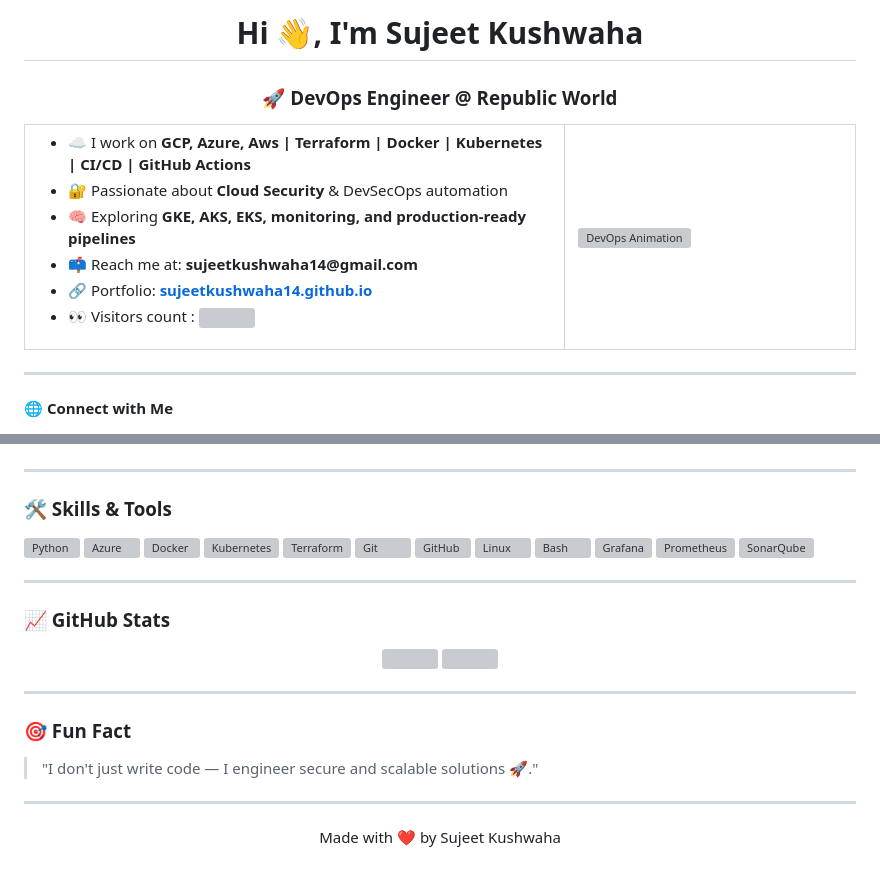
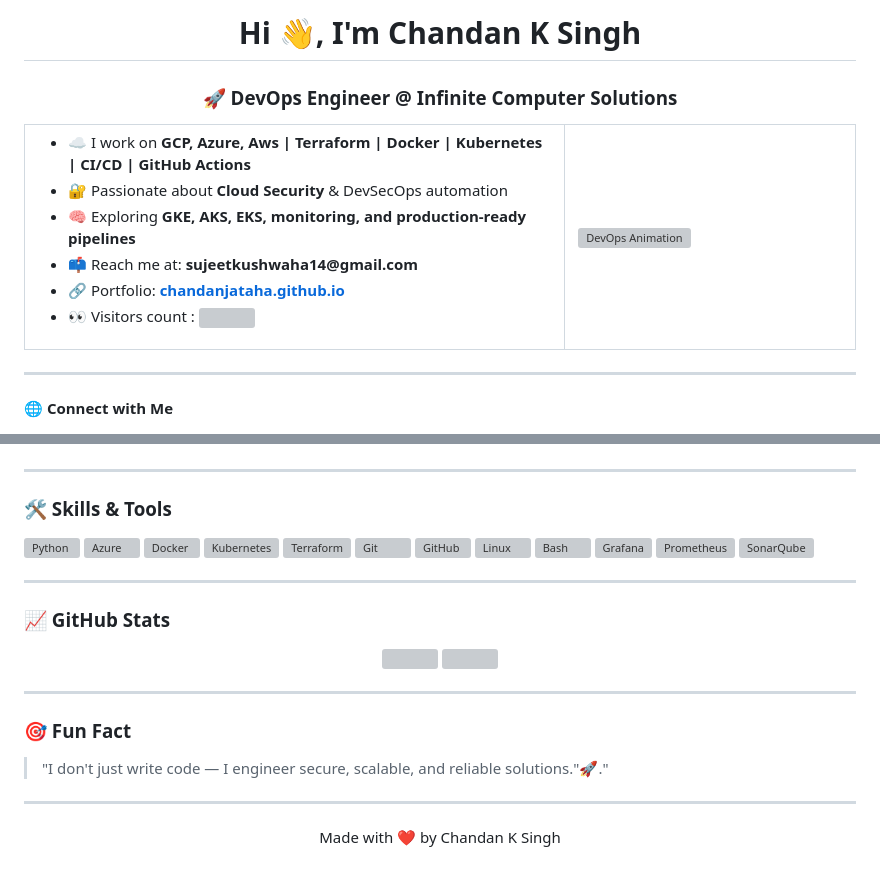
Before and after one commit to Sujeetkushwaha14/Sujeetkushwaha14, a Markdown page: README.md, 2 parts joined by grey strips. Drawn GitHub-style; grey boxes are pictures that could not be loaded.

Commit message:
Update README with new author details and links

```diff
--- a/README.md
+++ b/README.md
@@ -1,5 +1,5 @@
-<h1 align="center">Hi 👋, I'm Sujeet Kushwaha</h1>
-<h3 align="center">🚀 DevOps Engineer @ Republic World</h3>
+<h1 align="center">Hi 👋, I'm Chandan K Singh </h1>
+<h3 align="center">🚀 DevOps Engineer @ Infinite Computer Solutions</h3>
 
 <table>
   <tr>
@@ -9,7 +9,7 @@
         <li>🔐 Passionate about <strong>Cloud Security</strong> & DevSecOps automation</li>
         <li>🧠 Exploring <strong>GKE, AKS, EKS, monitoring, and production-ready pipelines</strong></li>
         <li>📫 Reach me at: <strong>sujeetkushwaha14@gmail.com</strong></li>
-        <li>🔗 Portfolio: <a href="https://sujeetkushwaha14.github.io" target="_blank"><strong>sujeetkushwaha14.github.io</strong></a></li>
+        <li>🔗 Portfolio: <a href="https://chandanjataha.github.io" target="_blank"><strong>chandanjataha.github.io</strong></a></li>
         <li>👀 Visitors count : <img src="https://visitor-badge.laobi.icu/badge?page_id=Sujeetkushwaha14&left_color=blue&right_color=green"/></li>
       </ul>
     </td>
@@ -68,8 +67,8 @@
 
 ### 🎯 Fun Fact
 
-> "I don't just write code — I engineer secure and scalable solutions 🚀."
+> "I don't just write code — I engineer secure, scalable, and reliable solutions."🚀."
 
 ---
 
-<p align="center">Made with ❤️ by Sujeet Kushwaha</p>
+<p align="center">Made with ❤️ by Chandan K Singh</p>
```
Also changed, not shown: other parts of README.md (+3 -4 lines).
